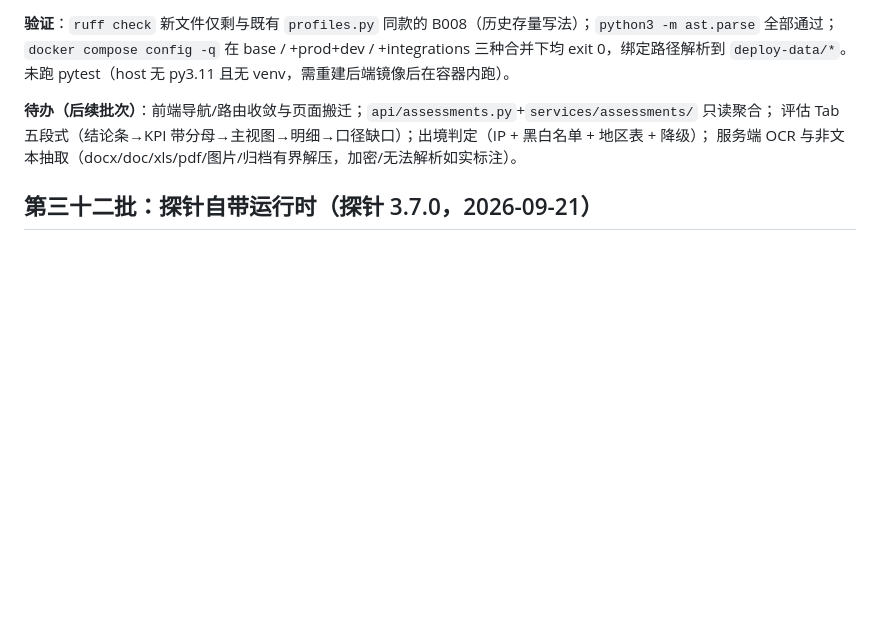
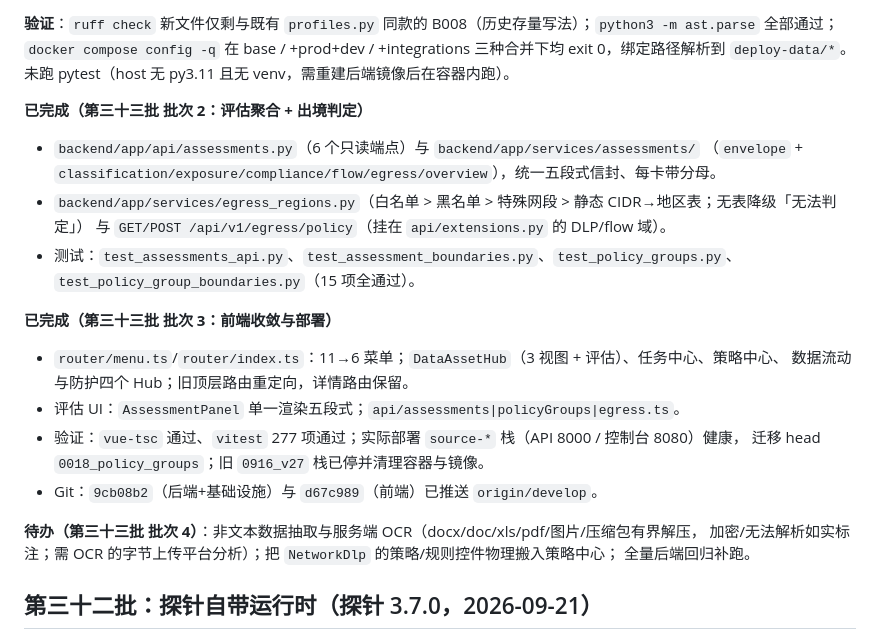
Before and after one commit to 1376524890/data-security-toolbox, a Markdown page: TASK.md, the part around the change. Drawn GitHub-style; blank space fills up the shorter version.

```diff
--- a/TASK.md
+++ b/TASK.md
@@ -25,9 +25,25 @@
 `docker compose config -q` 在 base / +prod+dev / +integrations 三种合并下均 exit 0，绑定路径解析到 `deploy-data/*`。
 未跑 pytest（host 无 py3.11 且无 venv，需重建后端镜像后在容器内跑）。
 
-**待办（后续批次）**：前端导航/路由收敛与页面搬迁；`api/assessments.py`+`services/assessments/` 只读聚合；
-评估 Tab 五段式（结论条→KPI 带分母→主视图→明细→口径缺口）；出境判定（IP + 黑白名单 + 地区表 + 降级）；
-服务端 OCR 与非文本抽取（docx/doc/xls/pdf/图片/归档有界解压，加密/无法解析如实标注）。
+**已完成（第三十三批 批次 2：评估聚合 + 出境判定）**
+- `backend/app/api/assessments.py`（6 个只读端点）与 `backend/app/services/assessments/`
+  （`envelope` + `classification/exposure/compliance/flow/egress/overview`），统一五段式信封、每卡带分母。
+- `backend/app/services/egress_regions.py`（白名单 > 黑名单 > 特殊网段 > 静态 CIDR→地区表；无表降级「无法判定」）
+  与 `GET/POST /api/v1/egress/policy`（挂在 `api/extensions.py` 的 DLP/flow 域）。
+- 测试：`test_assessments_api.py`、`test_assessment_boundaries.py`、`test_policy_groups.py`、
+  `test_policy_group_boundaries.py`（15 项全通过）。
+
+**已完成（第三十三批 批次 3：前端收敛与部署）**
+- `router/menu.ts`/`router/index.ts`：11→6 菜单；`DataAssetHub`（3 视图 + 评估）、任务中心、策略中心、
+  数据流动与防护四个 Hub；旧顶层路由重定向，详情路由保留。
+- 评估 UI：`AssessmentPanel` 单一渲染五段式；`api/assessments|policyGroups|egress.ts`。
+- 验证：`vue-tsc` 通过、`vitest` 277 项通过；实际部署 `source-*` 栈（API 8000 / 控制台 8080）健康，
+  迁移 head `0018_policy_groups`；旧 `0916_v27` 栈已停并清理容器与镜像。
+- Git：`9cb08b2`（后端+基础设施）与 `d67c989`（前端）已推送 `origin/develop`。
+
+**待办（第三十三批 批次 4）**：非文本数据抽取与服务端 OCR（docx/doc/xls/pdf/图片/压缩包有界解压，
+加密/无法解析如实标注；需 OCR 的字节上传平台分析）；把 `NetworkDlp` 的策略/规则控件物理搬入策略中心；
+全量后端回归补跑。
 
 ## 第三十二批：探针自带运行时（探针 3.7.0，2026-09-21）
 
```
Also changed, not shown: PROJECT_STATUS.md (+23 -0 lines).
